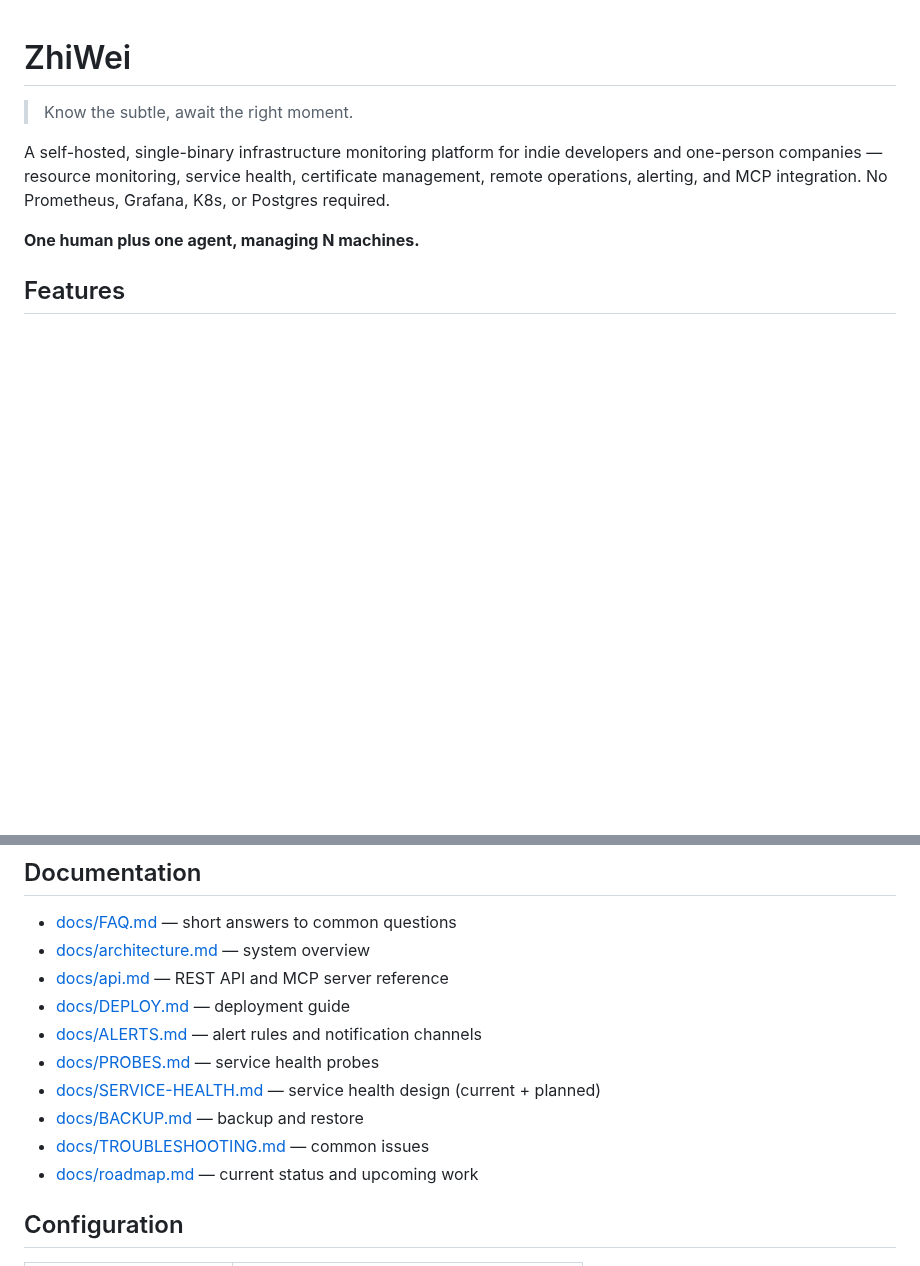
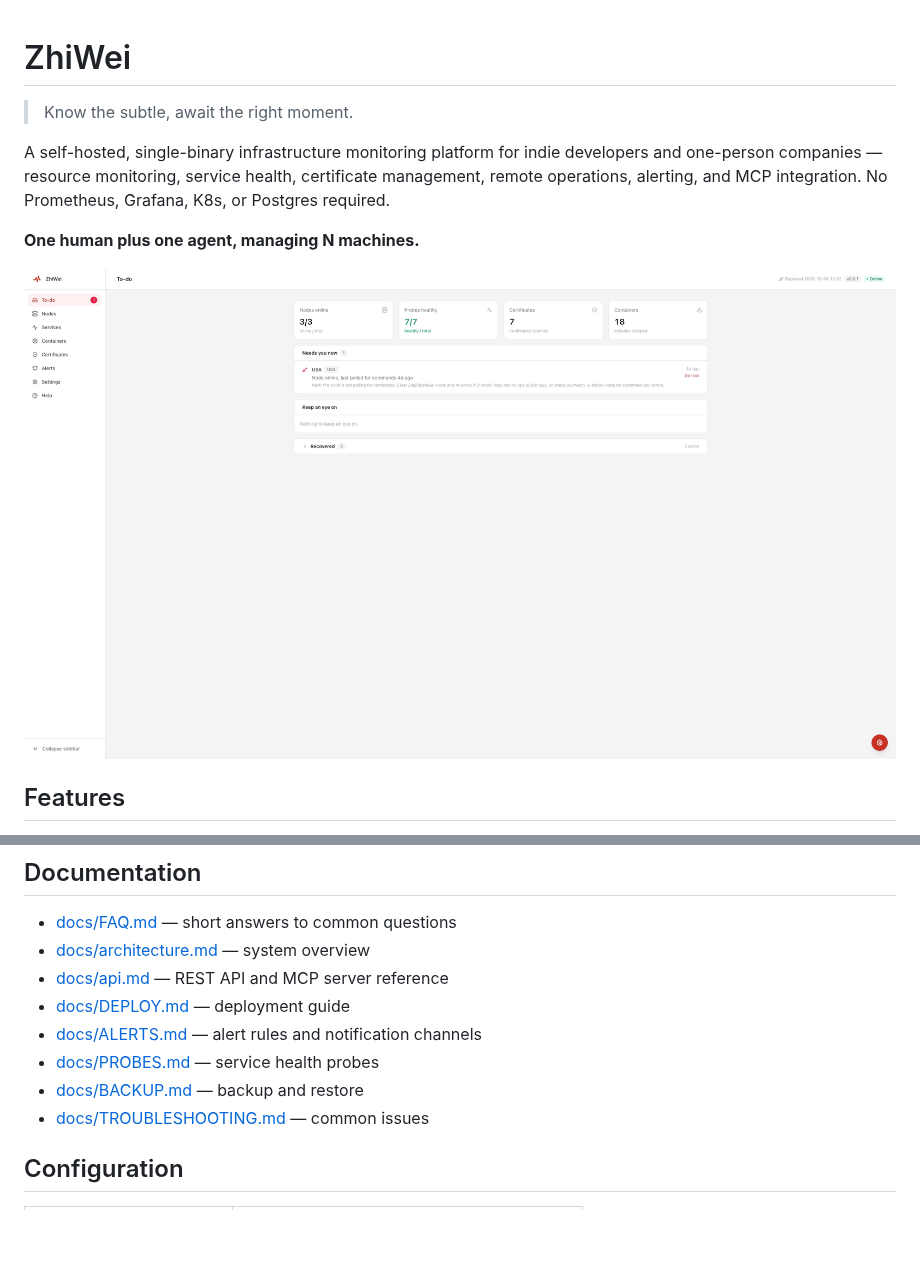
Before and after one commit to hancic128/zhiwei, a Markdown page: README.md, 2 parts joined by grey strips. Rendered like a GitHub page; pictures changed too: docs/img/todo.png (added); blank space fills up the shorter version.

Commit message:
docs: clean up documentation
- Remove roadmap.md and SERVICE-HEALTH.md
- Update README: move screenshot to top, remove old screenshots section
- Add todo.png screenshot

```diff
--- a/README.md
+++ b/README.md
@@ -8,6 +8,8 @@ remote operations, alerting, and MCP integration.
 No Prometheus, Grafana, K8s, or Postgres required.
 
 **One human plus one agent, managing N machines.**
+
+![ZhiWei Todo Page](./docs/img/todo.png)
 
 ## Features
 
@@ -128,10 +116,8 @@ See [docs/DEPLOY.md](./docs/DEPLOY.md) for full deployment guide covering:
 - [docs/DEPLOY.md](./docs/DEPLOY.md) — deployment guide
 - [docs/ALERTS.md](./docs/ALERTS.md) — alert rules and notification channels
 - [docs/PROBES.md](./docs/PROBES.md) — service health probes
-- [docs/SERVICE-HEALTH.md](./docs/SERVICE-HEALTH.md) — service health design (current + planned)
 - [docs/BACKUP.md](./docs/BACKUP.md) — backup and restore
 - [docs/TROUBLESHOOTING.md](./docs/TROUBLESHOOTING.md) — common issues
-- [docs/roadmap.md](./docs/roadmap.md) — current status and upcoming work
 
 ## Configuration
 
```
Also changed, not shown: other parts of README.md (+0 -14 lines).
